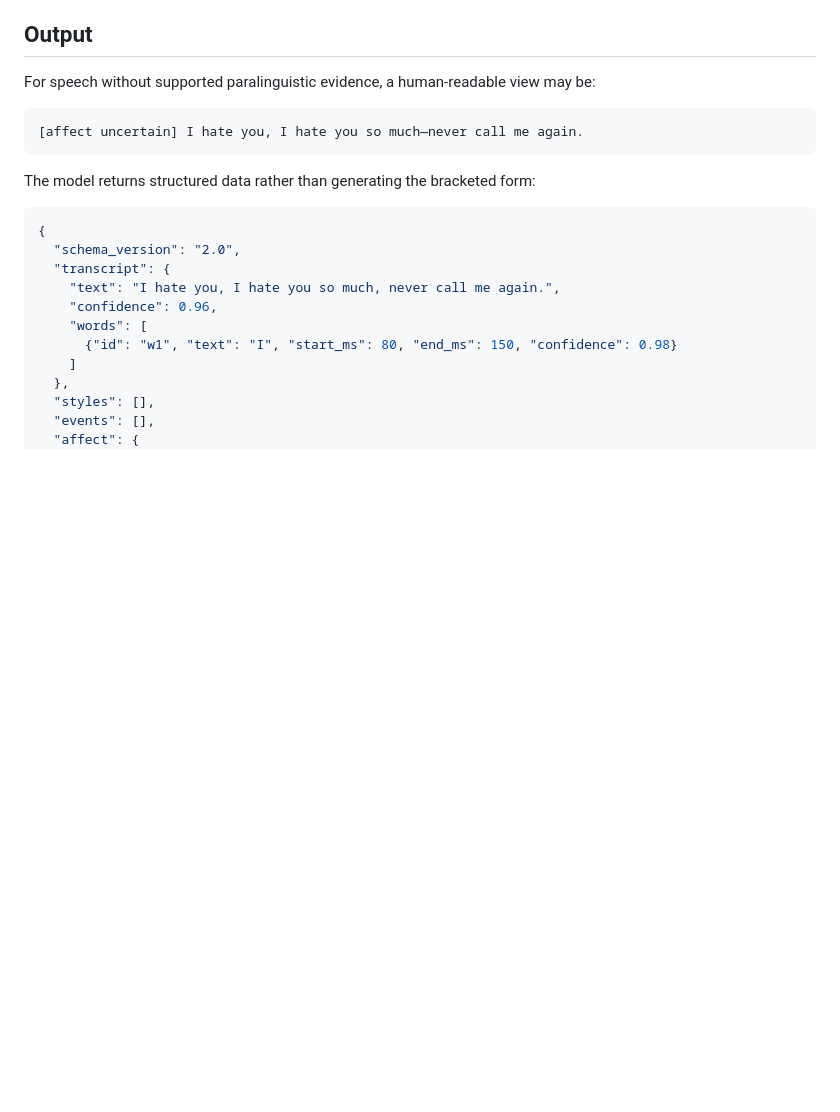
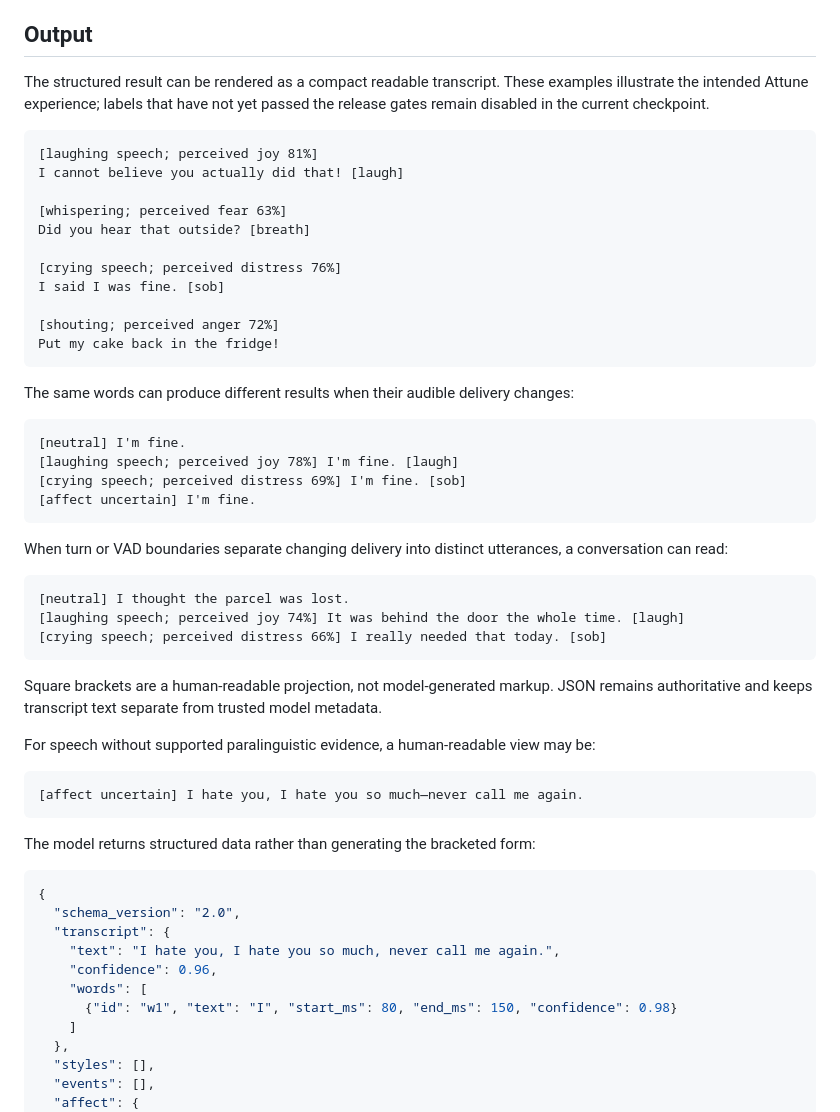
Before and after one commit to HXI-Labs/attune, a Markdown page: README.md, the part around the change. GitHub-like rendering; blank space fills up the shorter version.

Commit message:
Restore readable Attune output examples

````diff
--- a/README.md
+++ b/README.md
@@ -37,6 +37,47 @@ emotion recognition. Detailed results and limitations are in
 and [`research/ravdess-affect-external-v0.1.md`](research/ravdess-affect-external-v0.1.md).
 
 ## Output
+
+The structured result can be rendered as a compact readable transcript. These
+examples illustrate the intended Attune experience; labels that have not yet
+passed the release gates remain disabled in the current checkpoint.
+
+```text
+[laughing speech; perceived joy 81%]
+I cannot believe you actually did that! [laugh]
+
+[whispering; perceived fear 63%]
+Did you hear that outside? [breath]
+
+[crying speech; perceived distress 76%]
+I said I was fine. [sob]
+
+[shouting; perceived anger 72%]
+Put my cake back in the fridge!
+```
+
+The same words can produce different results when their audible delivery
+changes:
+
+```text
+[neutral] I'm fine.
+[laughing speech; perceived joy 78%] I'm fine. [laugh]
+[crying speech; perceived distress 69%] I'm fine. [sob]
+[affect uncertain] I'm fine.
+```
+
+When turn or VAD boundaries separate changing delivery into distinct
+utterances, a conversation can read:
+
+```text
+[neutral] I thought the parcel was lost.
+[laughing speech; perceived joy 74%] It was behind the door the whole time. [laugh]
+[crying speech; perceived distress 66%] I really needed that today. [sob]
+```
+
+Square brackets are a human-readable projection, not model-generated markup.
+JSON remains authoritative and keeps transcript text separate from trusted
+model metadata.
 
 For speech without supported paralinguistic evidence, a human-readable view may
 be:
````
